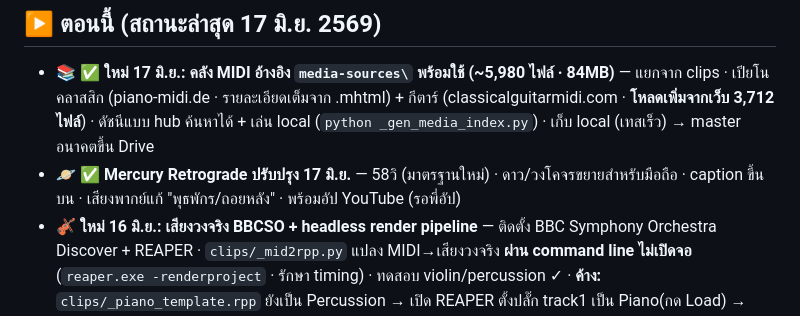
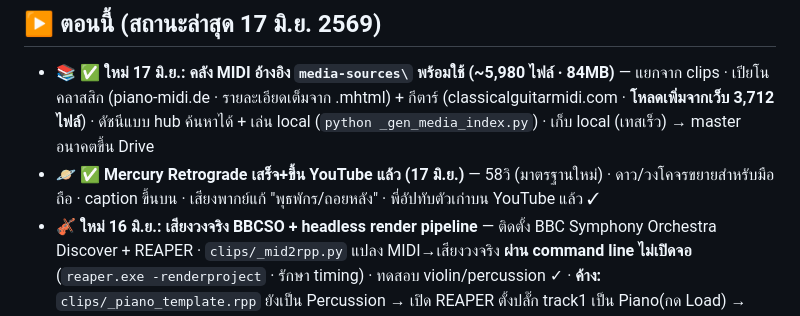
Before and after one commit to horatad/horatad-media, a Markdown page: STATE.md, the part around the change. GitHub-like rendering.

Commit message:
state: Mercury Retrograde อัปขึ้น YouTube แล้ว (ปิดงานด่วน)
Co-Authored-By: Claude Opus 4.8 (1M context) <noreply@anthropic.com>

```diff
--- a/STATE.md
+++ b/STATE.md
@@ -5,7 +5,7 @@
 
 ## ▶ ตอนนี้ (สถานะล่าสุด 17 มิ.ย. 2569)
 - 📚 **✅ ใหม่ 17 มิ.ย.: คลัง MIDI อ้างอิง `media-sources\` พร้อมใช้ (~5,980 ไฟล์ · 84MB)** — แยกจาก clips · เปียโนคลาสสิก (piano-midi.de · รายละเอียดเต็มจาก .mhtml) + กีตาร์ (classicalguitarmidi.com · **โหลดเพิ่มจากเว็บ 3,712 ไฟล์**) · ดัชนีแบบ hub ค้นหาได้ + เล่น local (`python _gen_media_index.py`) · เก็บ local (เทสเร็ว) → master อนาคตขึ้น Drive
-- 🪐 **✅ Mercury Retrograde ปรับปรุง 17 มิ.ย.** — 58วิ (มาตรฐานใหม่) · ดาว/วงโคจรขยายสำหรับมือถือ · caption ขึ้นบน · เสียงพากย์แก้ "พุธพักร/ถอยหลัง" · พร้อมอัป YouTube (รอพี่อัป)
+- 🪐 **✅ Mercury Retrograde เสร็จ+ขึ้น YouTube แล้ว (17 มิ.ย.)** — 58วิ (มาตรฐานใหม่) · ดาว/วงโคจรขยายสำหรับมือถือ · caption ขึ้นบน · เสียงพากย์แก้ "พุธพักร/ถอยหลัง" · พี่อัปทับตัวเก่าบน YouTube แล้ว ✓
 - 🎻 **ใหม่ 16 มิ.ย.: เสียงวงจริง BBCSO + headless render pipeline** — ติดตั้ง BBC Symphony Orchestra Discover + REAPER · `clips/_mid2rpp.py` แปลง MIDI→เสียงวงจริง **ผ่าน command line ไม่เปิดจอ** (`reaper.exe -renderproject` · รักษา timing) · ทดสอบ violin/percussion ✓ · **ค้าง:** `clips/_piano_template.rpp` ยังเป็น Percussion → เปิด REAPER ตั้งปลั๊ก track1 เป็น Piano(กด Load) → Ctrl+S ทับ template → rerun script · รายงานเต็ม `G:\My Drive\horatad-report\BGM_BBCSO_MASTERPLAN_REPORT.html` · MIDI คลัง `clips/mozart`,`clips/beethoven` + `G:\My Drive\horatad-midi\`
 - 🎧 **กำลังจูน: เพลง Shorts60 = Skaters' Waltz (loop seam)** — ค้างที่ **v03** รอพี่เคาะ
   - bgm `public/audio/skaters-waltz.mp3` (ตัด 0:47–1:34 จาก YouTube wWuccFOyayU · ลิขสิทธิ์-แต่-OK <60วิ) · source เต็มเก็บ `clips/skaters-waltz_yt-source.webm` (ลองตัดท่อนอื่นได้)
```
